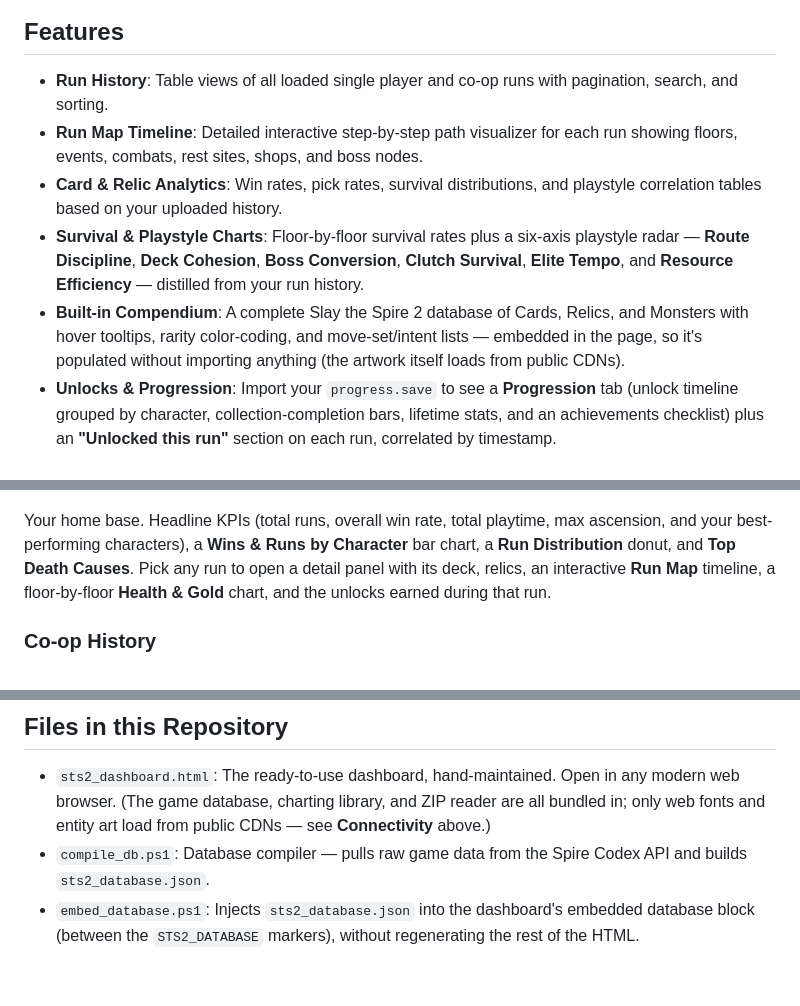
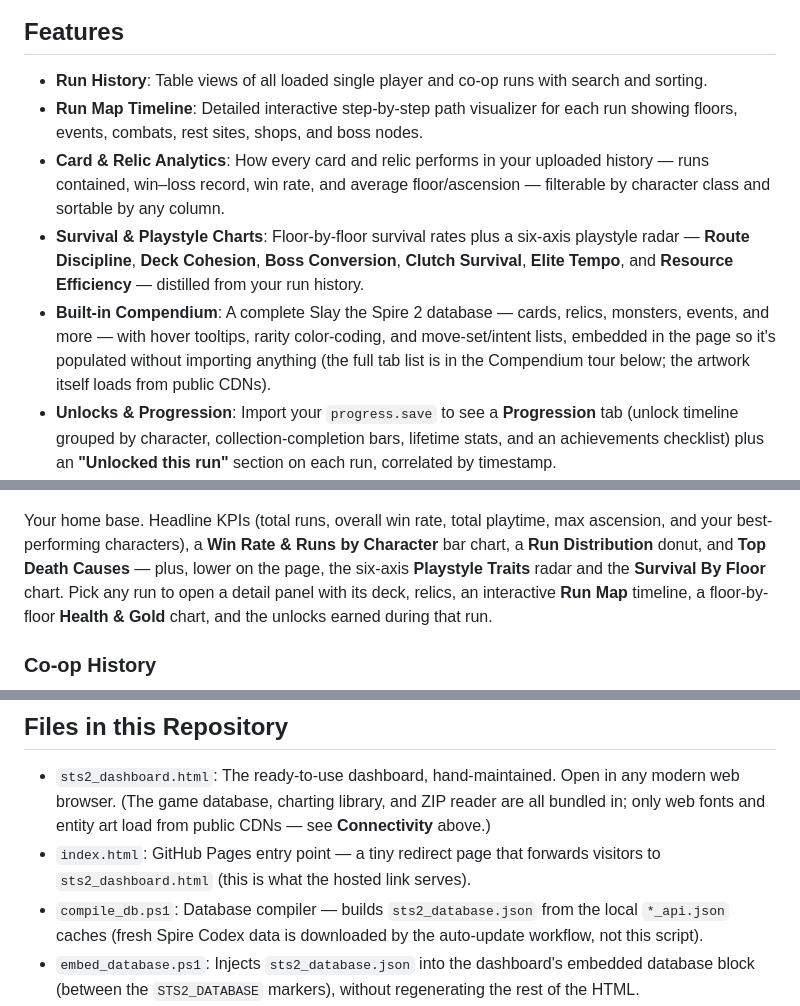
Before and after one commit to HerrAA918/sts2-dashboard, a Markdown page: README.md, 3 parts joined by grey strips. Drawn GitHub-style; blank space fills up the shorter version.

Commit message:
Fix 10 README inaccuracies flagged by code review (#1)
- Import guide: run files are .run (drag .run/.zip), not "JSON files"
- Features: drop phantom "pagination"; Card & Relic Analytics now lists
  the real table columns instead of pick rates / survival distributions /
  correlation tables that don't exist
- Features: compendium bullet no longer hard-codes a stale 3-category
  list; the full tab enumeration lives only in the Compendium tour
- Tour: Run History now mentions the Playstyle Traits radar and
  Survival By Floor chart, and names the bar chart "Win Rate & Runs by
  Character" to match the shipped header
- Compendium tour: "Campfire options" -> "Campfire" (actual tab label)
- Files list: add index.html (GitHub Pages entry point); compile_db.ps1
  reads local API caches rather than downloading
- Auto-update: workflow downloads 9 datasets incl. epochs + achievements

Co-authored-by: HerrAA918 <HerrAA918@users.noreply.github.com>
Co-authored-by: Claude Fable 5 <noreply@anthropic.com>

```diff
--- a/README.md
+++ b/README.md
@@ -8,11 +8,11 @@ This dashboard allows you to import, visualize, and analyze your runs (both Sing
 
 ## Features
 
-- **Run History**: Table views of all loaded single player and co-op runs with pagination, search, and sorting.
+- **Run History**: Table views of all loaded single player and co-op runs with search and sorting.
 - **Run Map Timeline**: Detailed interactive step-by-step path visualizer for each run showing floors, events, combats, rest sites, shops, and boss nodes.
-- **Card & Relic Analytics**: Win rates, pick rates, survival distributions, and playstyle correlation tables based on your uploaded history.
+- **Card & Relic Analytics**: How every card and relic performs in your uploaded history — runs contained, win–loss record, win rate, and average floor/ascension — filterable by character class and sortable by any column.
 - **Survival & Playstyle Charts**: Floor-by-floor survival rates plus a six-axis playstyle radar — **Route Discipline**, **Deck Cohesion**, **Boss Conversion**, **Clutch Survival**, **Elite Tempo**, and **Resource Efficiency** — distilled from your run history.
-- **Built-in Compendium**: A complete Slay the Spire 2 database of Cards, Relics, and Monsters with hover tooltips, rarity color-coding, and move-set/intent lists — embedded in the page, so it's populated without importing anything (the artwork itself loads from public CDNs).
+- **Built-in Compendium**: A complete Slay the Spire 2 database — cards, relics, monsters, events, and more — with hover tooltips, rarity color-coding, and move-set/intent lists, embedded in the page so it's populated without importing anything (the full tab list is in the Compendium tour below; the artwork itself loads from public CDNs).
 - **Unlocks & Progression**: Import your `progress.save` to see a **Progression** tab (unlock timeline grouped by character, collection-completion bars, lifetime stats, and an achievements checklist) plus an **"Unlocked this run"** section on each run, correlated by timestamp.
 - **Share / Export**: Bundle your imported runs + progression into a single `.json` file with the **Export / Share** button. Send it to anyone — they drop it onto their dashboard to view your snapshot (a banner reminds them they're viewing shared data and to load their own save).
 - **Privacy First**: Your runs and progress are parsed locally and stored only in your browser's `localStorage` for quick access next time — none of your data is ever uploaded or sent to any server. (The page does fetch web fonts and entity art from public CDNs, but those requests never carry your run data.)
@@ -24,7 +24,7 @@ This dashboard allows you to import, visualize, and analyze your runs (both Sing
 ### Run History
 ![Run History](docs/section-runs.png)
 
-Your home base. Headline KPIs (total runs, overall win rate, total playtime, max ascension, and your best-performing characters), a **Wins & Runs by Character** bar chart, a **Run Distribution** donut, and **Top Death Causes**. Pick any run to open a detail panel with its deck, relics, an interactive **Run Map** timeline, a floor-by-floor **Health & Gold** chart, and the unlocks earned during that run.
+Your home base. Headline KPIs (total runs, overall win rate, total playtime, max ascension, and your best-performing characters), a **Win Rate & Runs by Character** bar chart, a **Run Distribution** donut, and **Top Death Causes** — plus, lower on the page, the six-axis **Playstyle Traits** radar and the **Survival By Floor** chart. Pick any run to open a detail panel with its deck, relics, an interactive **Run Map** timeline, a floor-by-floor **Health & Gold** chart, and the unlocks earned during that run.
 
 ### Co-op History
 ![Co-op History](docs/section-coop.png)
@@ -100,7 +100,8 @@ Game data and the dashboard's UI are therefore updated independently:
 ## Files in this Repository
 
 - `sts2_dashboard.html`: The ready-to-use dashboard, hand-maintained. Open in any modern web browser. (The game database, charting library, and ZIP reader are all bundled in; only web fonts and entity art load from public CDNs — see **Connectivity** above.)
-- `compile_db.ps1`: Database compiler — pulls raw game data from the Spire Codex API and builds `sts2_database.json`.
+- `index.html`: GitHub Pages entry point — a tiny redirect page that forwards visitors to `sts2_dashboard.html` (this is what the hosted link serves).
+- `compile_db.ps1`: Database compiler — builds `sts2_database.json` from the local `*_api.json` caches (fresh Spire Codex data is downloaded by the auto-update workflow, not this script).
 - `embed_database.ps1`: Injects `sts2_database.json` into the dashboard's embedded database block (between the `STS2_DATABASE` markers), without regenerating the rest of the HTML.
 - `sts2_database.json`: The compiled database of cards, relics, potions, monsters, events, keywords, epochs (unlocks), and achievements used by the dashboard.
 - `cards_api.json`, `relics_api.json`, `monsters_api.json`, `encounters_api.json`, `events_api.json`, `potions_api.json`, `keywords_api.json`, `epochs_api.json`, `achievements_api.json`: Source API data caches.
```
Also changed, not shown: other parts of README.md (+3 -3 lines).
